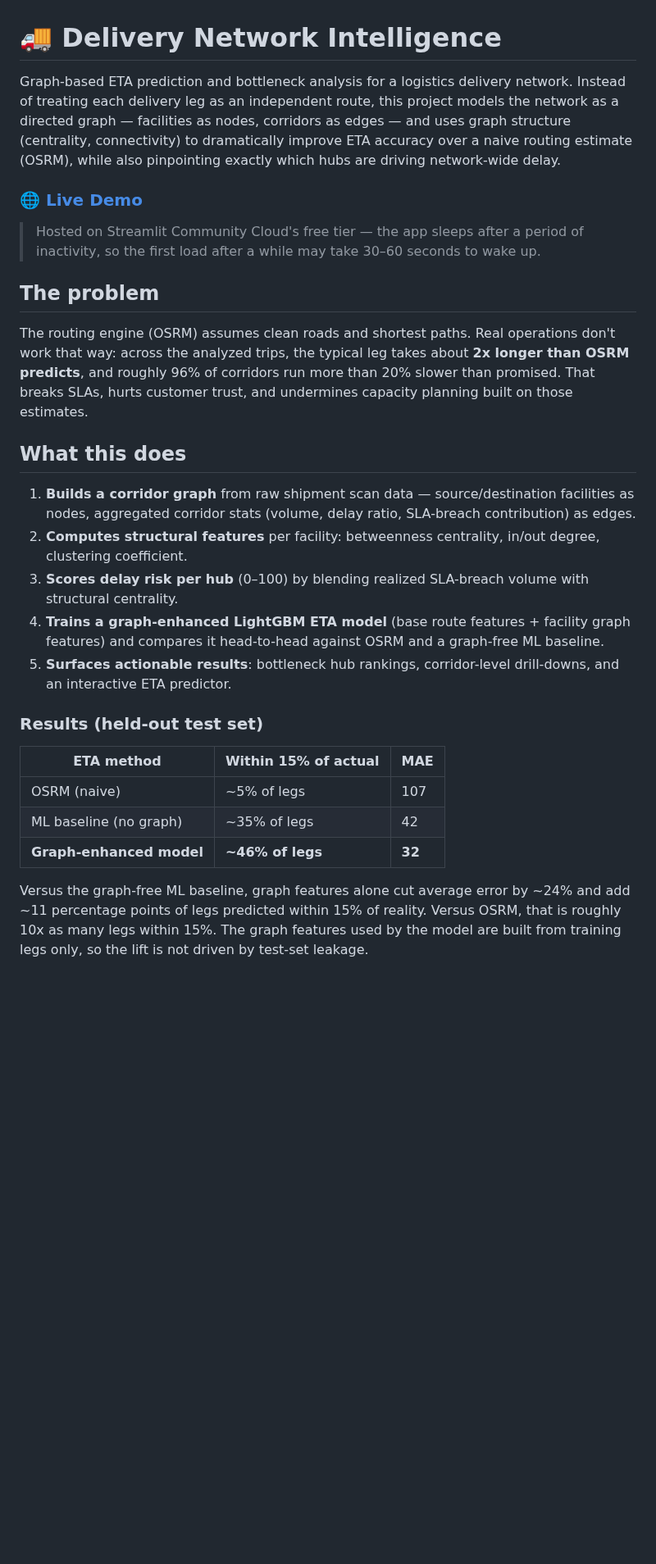
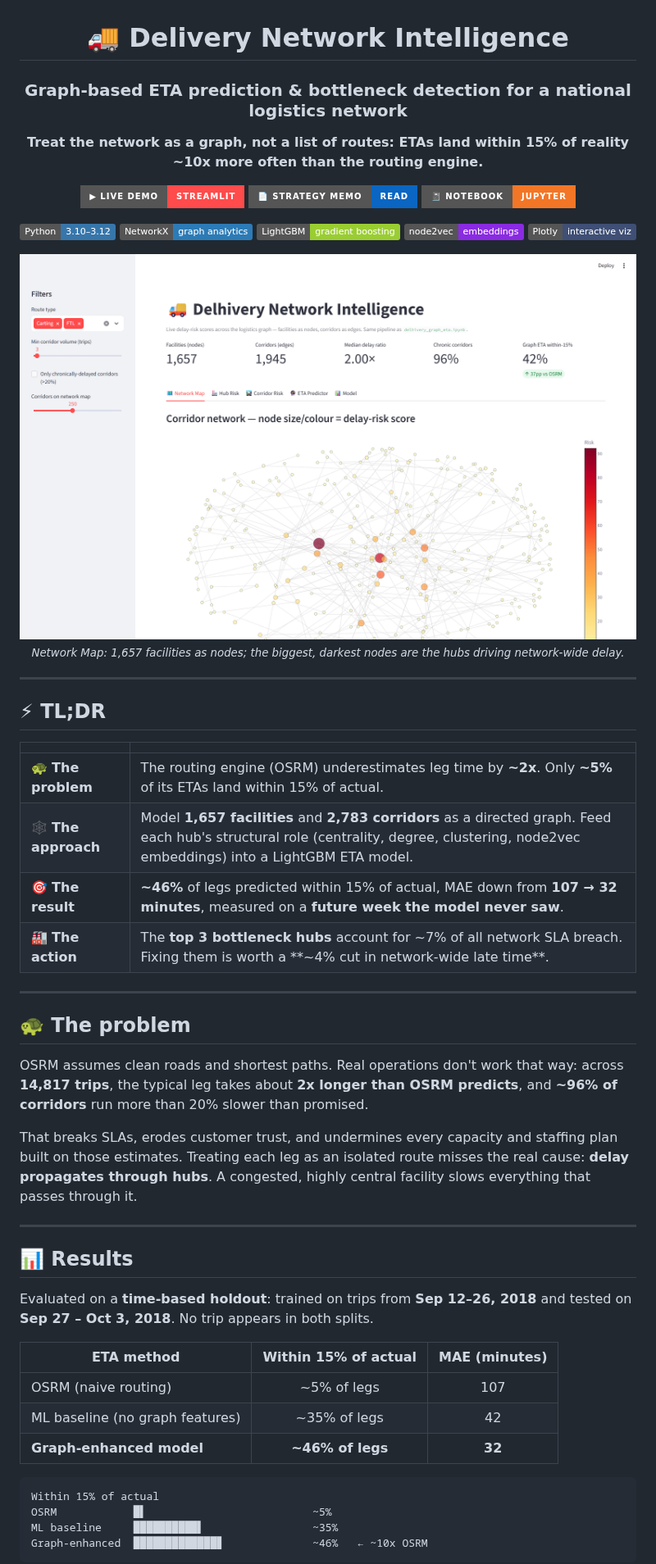
Before and after one commit to lokifergusion9/delivery-network-intelligence, a Markdown page: README.md, the part around one of its changes. Shown at 82% size. GitHub-like rendering; pictures changed too: docs/network_map.png (added); badges without logos; blank space fills up the shorter version.

Commit message:
Revamp README: add dashboard screenshots, results, dataset link

````diff
--- a/README.md
+++ b/README.md
@@ -1,30 +3,61 @@
 # 🚚 Delivery Network Intelligence
 
-Graph-based ETA prediction and bottleneck analysis for a logistics delivery network. Instead of treating each delivery leg as an independent route, this project models the network as a directed graph — facilities as nodes, corridors as edges — and uses graph structure (centrality, connectivity) to dramatically improve ETA accuracy over a naive routing estimate (OSRM), while also pinpointing exactly which hubs are driving network-wide delay.
+### Graph-based ETA prediction & bottleneck detection for a national logistics network
 
-### 🌐 [Live Demo](https://delivery-network-intelligence-bgrkkktakv7jqgvm7msawv.streamlit.app/)
+**Treat the network as a graph, not a list of routes: ETAs land within 15% of reality ~10x more often than the routing engine.**
 
-> Hosted on Streamlit Community Cloud's free tier — the app sleeps after a period of inactivity, so the first load after a while may take 30–60 seconds to wake up.
+[![Live Demo](https://img.shields.io/badge/▶_Live_Demo-Streamlit-FF4B4B?style=for-the-badge&logo=streamlit&logoColor=white)](https://delivery-network-intelligence-bgrkkktakv7jqgvm7msawv.streamlit.app/)
+[![Strategy Memo](https://img.shields.io/badge/📄_Strategy_Memo-Read-0A66C2?style=for-the-badge)](strategy_memo.md)
+[![Notebook](https://img.shields.io/badge/📓_Notebook-Jupyter-F37626?style=for-the-badge&logo=jupyter&logoColor=white)](delhivery_graph_eta.ipynb)
 
-## The problem
+![Python](https://img.shields.io/badge/Python-3.10–3.12-3776AB?logo=python&logoColor=white)
+![NetworkX](https://img.shields.io/badge/NetworkX-graph_analytics-2C7BB6)
+![LightGBM](https://img.shields.io/badge/LightGBM-gradient_boosting-9ACD32)
+![node2vec](https://img.shields.io/badge/node2vec-embeddings-8A2BE2)
+![Plotly](https://img.shields.io/badge/Plotly-interactive_viz-3F4F75?logo=plotly&logoColor=white)
 
-The routing engine (OSRM) assumes clean roads and shortest paths. Real operations don't work that way: across the analyzed trips, the typical leg takes about **2x longer than OSRM predicts**, and roughly 96% of corridors run more than 20% slower than promised. That breaks SLAs, hurts customer trust, and undermines capacity planning built on those estimates.
+</div>
 
-## What this does
+<p align="center">
+  <img src="docs/network_map.png" alt="Network Map tab: corridor graph with hubs sized and colored by delay-risk score" width="900">
+  <br><sub><i>Network Map: 1,657 facilities as nodes; the biggest, darkest nodes are the hubs driving network-wide delay.</i></sub>
+</p>
 
-1. **Builds a corridor graph** from raw shipment scan data — source/destination facilities as nodes, aggregated corridor stats (volume, delay ratio, SLA-breach contribution) as edges.
-2. **Computes structural features** per facility: betweenness centrality, in/out degree, clustering coefficient.
-3. **Scores delay risk per hub** (0–100) by blending realized SLA-breach volume with structural centrality.
-4. **Trains a graph-enhanced LightGBM ETA model** (base route features + facility graph features) and compares it head-to-head against OSRM and a graph-free ML baseline.
-5. **Surfaces actionable results**: bottleneck hub rankings, corridor-level drill-downs, and an interactive ETA predictor.
+---
 
-### Results (held-out test set)
+## ⚡ TL;DR
 
-| ETA method | Within 15% of actual | MAE |
-|---|---|---|
-| OSRM (naive) | ~5% of legs | 107 |
-| ML baseline (no graph) | ~35% of legs | 42 |
+| | |
+|---|---|
+| 🐢 **The problem** | The routing engine (OSRM) underestimates leg time by **~2x**. Only **~5%** of its ETAs land within 15% of actual. |
+| 🕸️ **The approach** | Model **1,657 facilities** and **2,783 corridors** as a directed graph. Feed each hub's structural role (centrality, degree, clustering, node2vec embeddings) into a LightGBM ETA model. |
+| 🎯 **The result** | **~46%** of legs predicted within 15% of actual, MAE down from **107 → 32 minutes**, measured on a **future week the model never saw**. |
+| 🏭 **The action** | The **top 3 bottleneck hubs** account for ~7% of all network SLA breach. Fixing them is worth a **~4% cut in network-wide late time**. |
+
+---
+
+## 🐢 The problem
+
+OSRM assumes clean roads and shortest paths. Real operations don't work that way: across **14,817 trips**, the typical leg takes about **2x longer than OSRM predicts**, and **~96% of corridors** run more than 20% slower than promised.
+
+That breaks SLAs, erodes customer trust, and undermines every capacity and staffing plan built on those estimates. Treating each leg as an isolated route misses the real cause: **delay propagates through hubs**. A congested, highly central facility slows everything that passes through it.
+
+---
+
+## 📊 Results
+
+Evaluated on a **time-based holdout**: trained on trips from **Sep 12–26, 2018** and tested on **Sep 27 – Oct 3, 2018**. No trip appears in both splits.
+
+| ETA method | Within 15% of actual | MAE (minutes) |
+|---|:---:|:---:|
+| OSRM (naive routing) | ~5% of legs | 107 |
+| ML baseline (no graph features) | ~35% of legs | 42 |
 | **Graph-enhanced model** | **~46% of legs** | **32** |
 
-Versus the graph-free ML baseline, graph features alone cut average error by ~24% and add ~11 percentage points of legs predicted within 15% of reality. Versus OSRM, that is roughly 10x as many legs within 15%. The graph features used by the model are built from training legs only, so the lift is not driven by test-set leakage.
+```
+Within 15% of actual
+OSRM            █▌                          ~5%
+ML baseline     ██████████▌                 ~35%
+Graph-enhanced  █████████████▊              ~46%   ← ~10x OSRM
+```
 
````
Also changed, not shown: other parts of README.md (+114 -36 lines), docs/eta_predictor.png (added), docs/hub_risk.png (added), docs/model.png (added).
